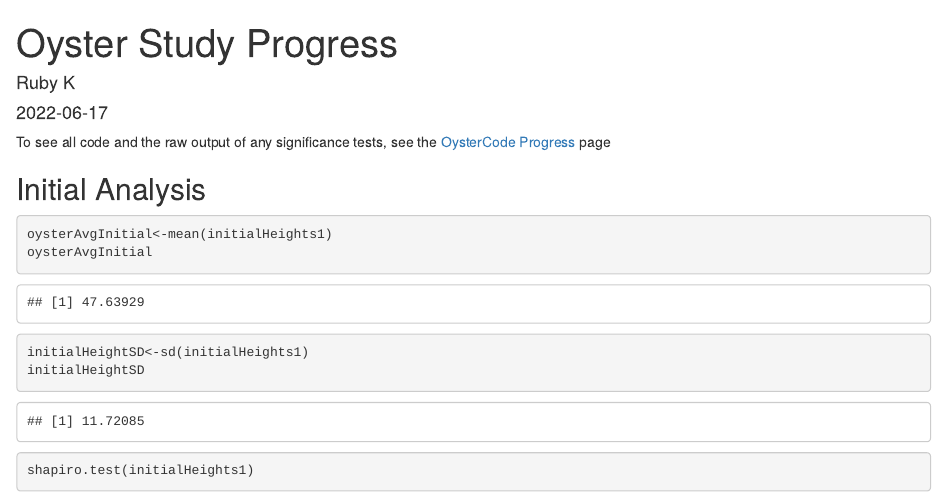
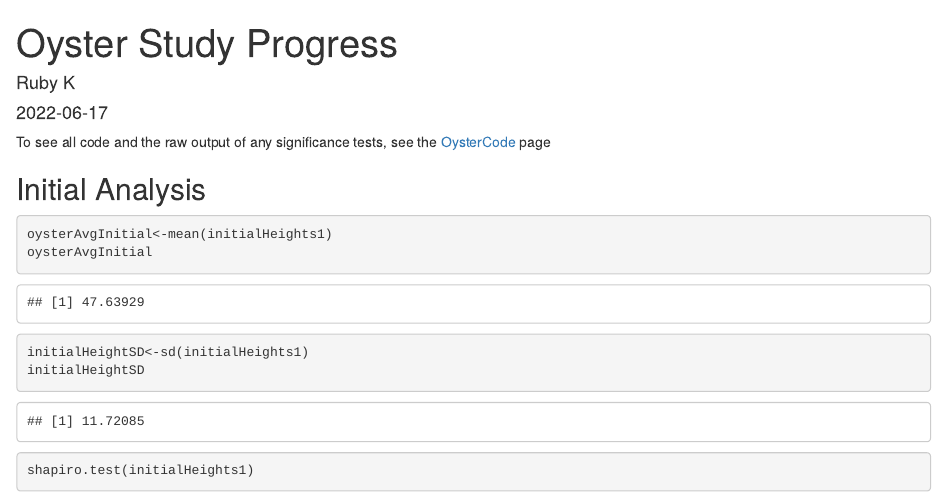
Before and after one commit to rmk118/oyster-study, an R Markdown document (index.Rmd): the page in a window 1100 px wide, from its top. The pictures show the output file index.html that the author committed with the source, opened offline.

Commit message:
updated links again

```diff
--- a/index.Rmd
+++ b/index.Rmd
@@ -6,7 +6,7 @@ output:
   html_document: default
   pdf_document: default
 ---
-To see all code and the raw output of any significance tests, see the <a href="https://rmk118.github.io/oyster-study/OysterCode.html" target="_blank">OysterCode Progress</a> page
+To see all code and the raw output of any significance tests, see the <a href="https://rmk118.github.io/oyster-study/OysterCode.html" target="_blank">OysterCode</a> page
 
 ## Initial Analysis
 
```
Also changed, not shown: OysterCode.Rmd (+2 -0 lines), OysterCode.html, index.html.
